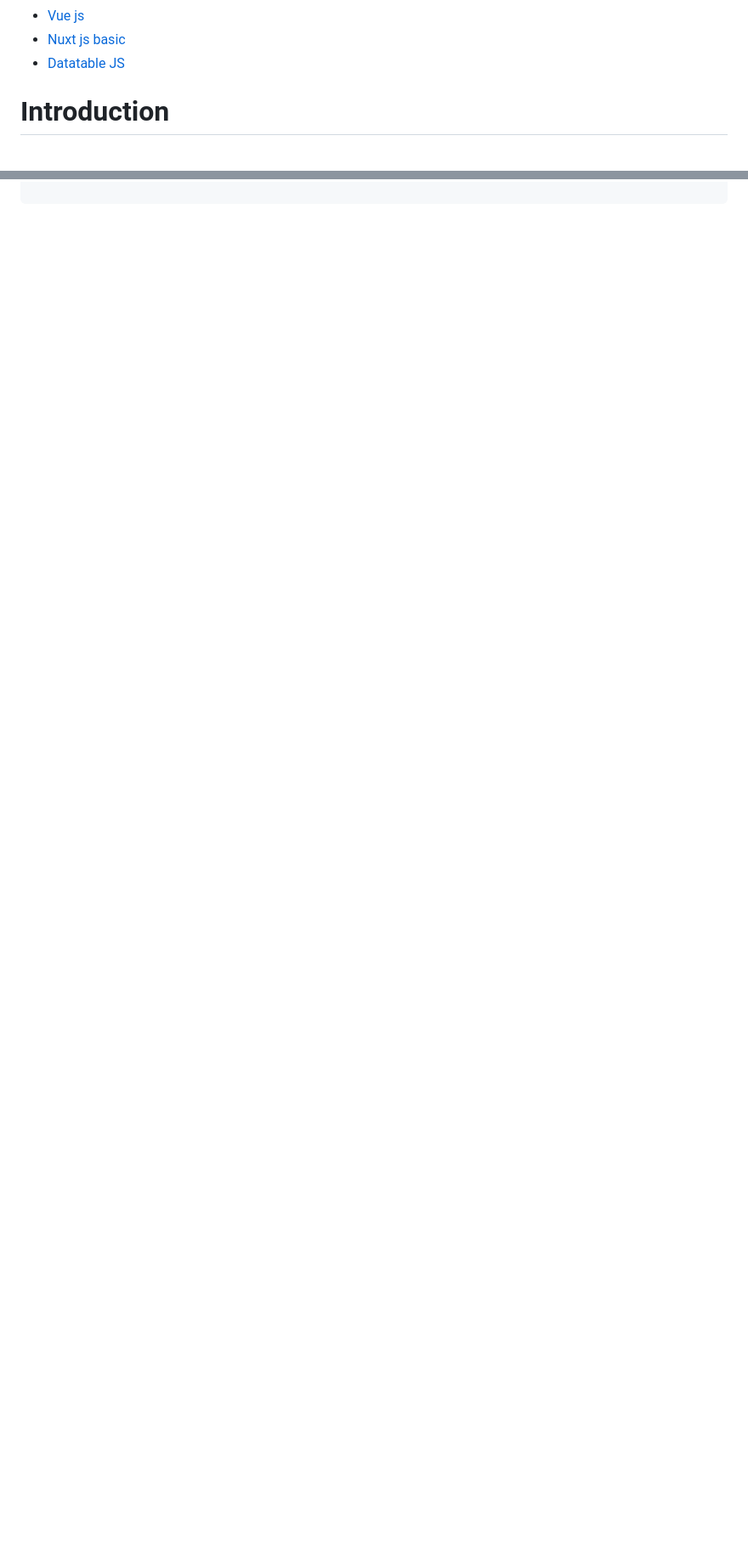
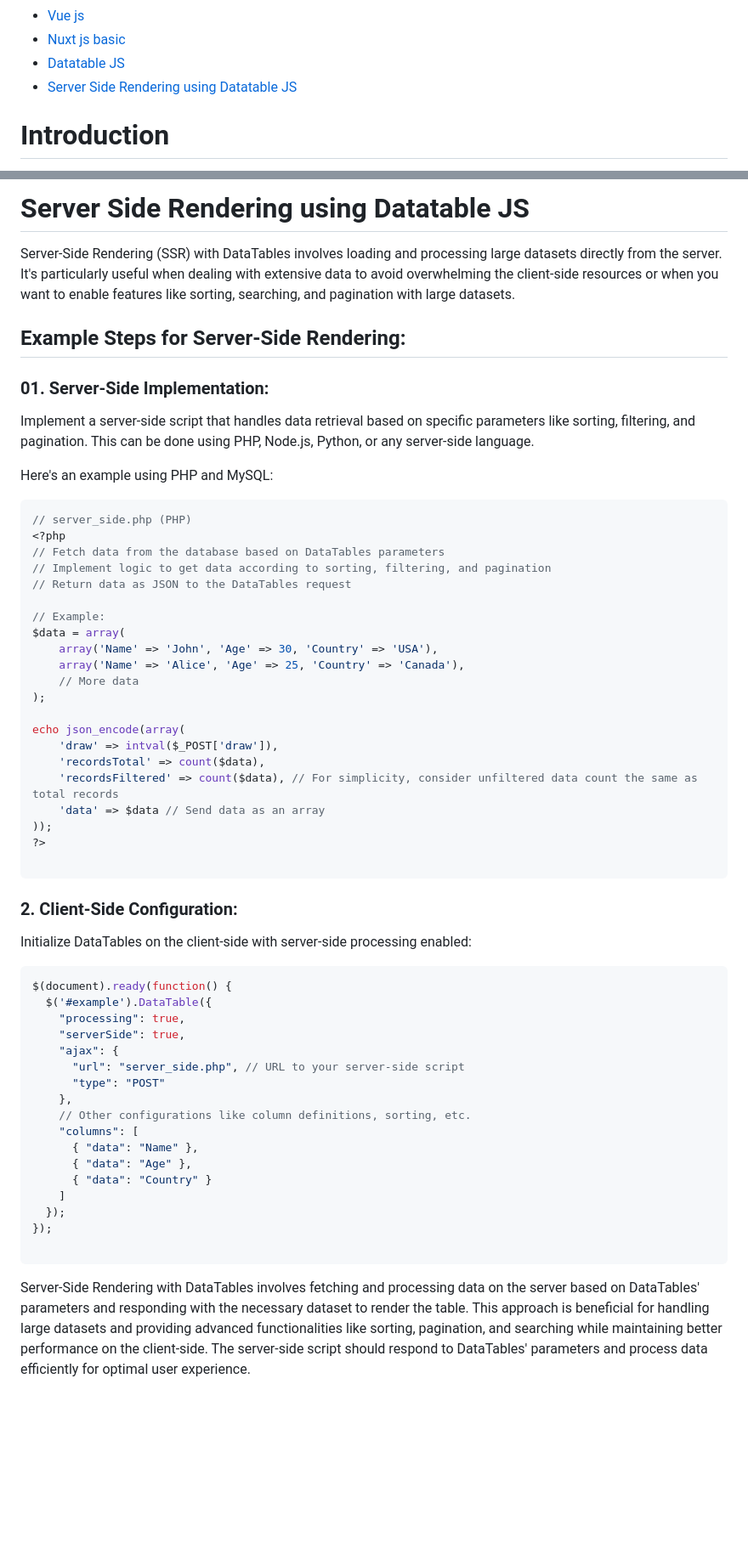
Before and after one commit to mushahadur/Task-From-ICT-Layer, a Markdown page: README.md, 2 parts joined by grey strips. Shown at 85% size. GitHub-like rendering; blank space fills up the shorter version.

Commit message:
datatable js

````diff
--- a/README.md
+++ b/README.md
@@ -27,6 +27,7 @@
 - [Vue js](#vue_js)
 - [Nuxt js basic](#nuxt_js)
 - [Datatable JS](#datatable_js)
+- [Server Side Rendering using Datatable JS](#server_side_rendering)
 
 
 # Introduction <a name="introduction"></a>
@@ -1387,2 +1389,63 @@ $(document).ready(function() {
 
 
+# Server Side Rendering using Datatable JS <a name="server_side_rendering"></a>
+
+Server-Side Rendering (SSR) with DataTables involves loading and processing large datasets directly from the server. It's particularly useful when dealing with extensive data to avoid overwhelming the client-side resources or when you want to enable features like sorting, searching, and pagination with large datasets.
+
+## Example Steps for Server-Side Rendering:
+
+### 01. Server-Side Implementation:
+
+Implement a server-side script that handles data retrieval based on specific parameters like sorting, filtering, and pagination. This can be done using PHP, Node.js, Python, or any server-side language.<br/>
+
+Here's an example using PHP and MySQL:
+
+```php
+// server_side.php (PHP)
+<?php
+// Fetch data from the database based on DataTables parameters
+// Implement logic to get data according to sorting, filtering, and pagination
+// Return data as JSON to the DataTables request
+
+// Example:
+$data = array(
+    array('Name' => 'John', 'Age' => 30, 'Country' => 'USA'),
+    array('Name' => 'Alice', 'Age' => 25, 'Country' => 'Canada'),
+    // More data
+);
+
+echo json_encode(array(
+    'draw' => intval($_POST['draw']),
+    'recordsTotal' => count($data),
+    'recordsFiltered' => count($data), // For simplicity, consider unfiltered data count the same as total records
+    'data' => $data // Send data as an array
+));
+?>
+
+```
+
+### 2. Client-Side Configuration:
+Initialize DataTables on the client-side with server-side processing enabled:
+
+```javascript
+$(document).ready(function() {
+  $('#example').DataTable({
+    "processing": true,
+    "serverSide": true,
+    "ajax": {
+      "url": "server_side.php", // URL to your server-side script
+      "type": "POST"
+    },
+    // Other configurations like column definitions, sorting, etc.
+    "columns": [
+      { "data": "Name" },
+      { "data": "Age" },
+      { "data": "Country" }
+    ]
+  });
+});
+
+```
+Server-Side Rendering with DataTables involves fetching and processing data on the server based on DataTables' parameters and responding with the necessary dataset to render the table. This approach is beneficial for handling large datasets and providing advanced functionalities like sorting, pagination, and searching while maintaining better performance on the client-side. The server-side script should respond to DataTables' parameters and process data efficiently for optimal user experience.
+
+
````
Also changed, not shown: other parts of README.md (+2 -2 lines).
